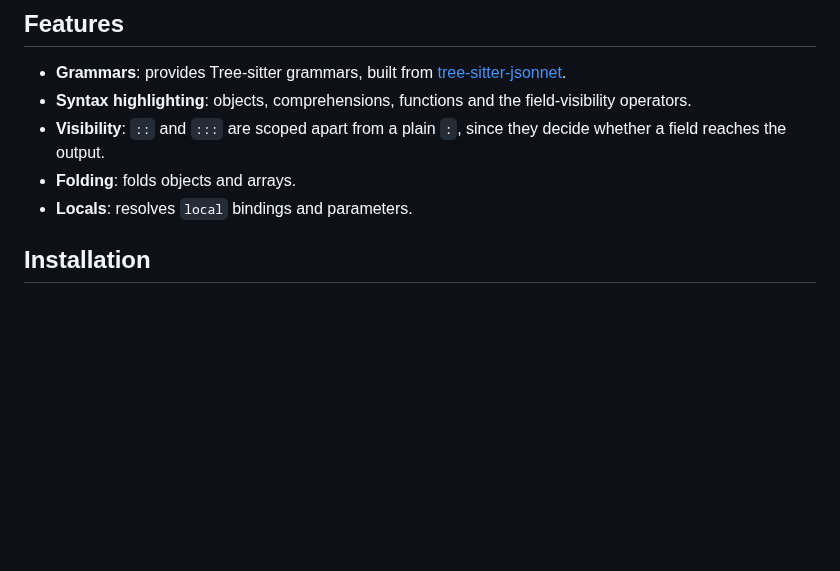
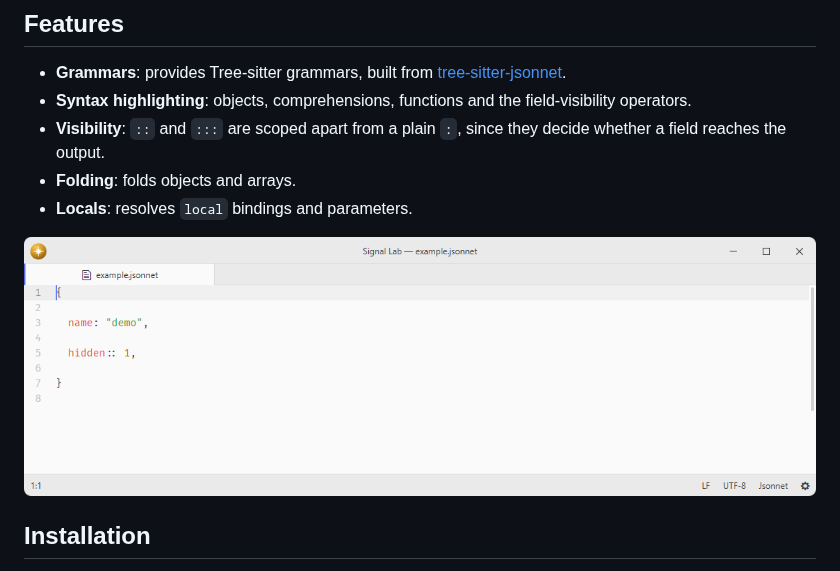
Before and after one commit to lumine-code/language-jsonnet, a Markdown page: README.md, the part around the change. Drawn GitHub-style; pictures changed too: .github/demo.png (added); blank space fills up the shorter version.

Commit message:
Add screenshots beneath the feature list

```diff
--- a/README.md
+++ b/README.md
@@ -9,6 +9,8 @@ Jsonnet language support.
 - **Visibility**: `::` and `:::` are scoped apart from a plain `:`, since they decide whether a field reaches the output.
 - **Folding**: folds objects and arrays.
 - **Locals**: resolves `local` bindings and parameters.
+
+![Jsonnet syntax highlighting at the default editor font size.](.github/demo.png)
 
 ## Installation
 
```
Also changed, not shown: 1 other file.
